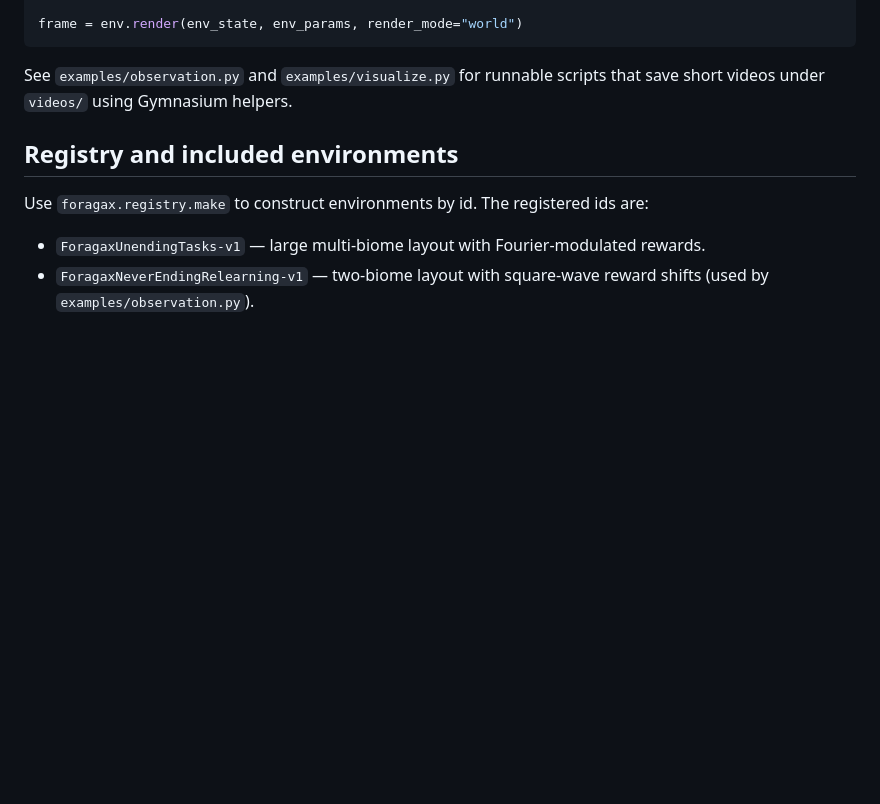
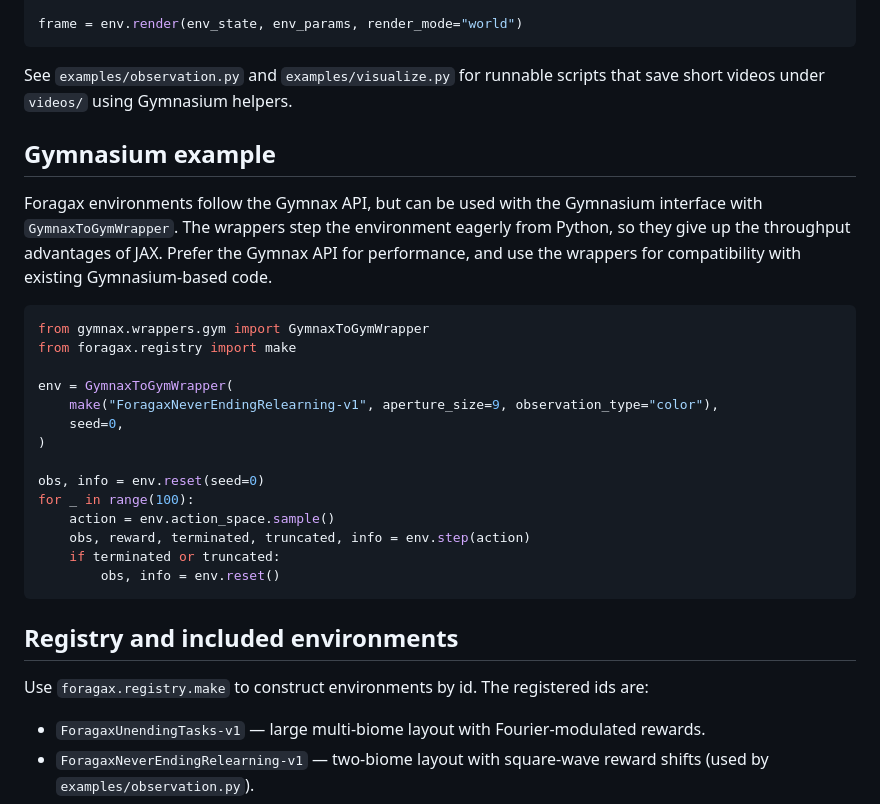
Before and after one commit to steventango/continual-foragax, a Markdown page: README.md, the part around the change. Drawn GitHub-style; blank space fills up the shorter version.

Commit message:
feat: Gymnasium example

````diff
--- a/README.md
+++ b/README.md
@@ -57,6 +57,32 @@ frame = env.render(env_state, env_params, render_mode="world")
 
 See `examples/observation.py` and `examples/visualize.py` for runnable scripts that save
 short videos under `videos/` using Gymnasium helpers.
+
+## Gymnasium example
+
+Foragax environments follow the Gymnax API, but can be used with the Gymnasium
+interface with `GymnaxToGymWrapper`. The wrappers step the environment eagerly
+from Python, so they give up the throughput advantages of JAX. Prefer the Gymnax
+API for performance, and use the wrappers for compatibility with existing
+Gymnasium-based code.
+
+```python
+from gymnax.wrappers.gym import GymnaxToGymWrapper
+from foragax.registry import make
+
+env = GymnaxToGymWrapper(
+    make("ForagaxNeverEndingRelearning-v1", aperture_size=9, observation_type="color"),
+    seed=0,
+)
+
+obs, info = env.reset(seed=0)
+for _ in range(100):
+    action = env.action_space.sample()
+    obs, reward, terminated, truncated, info = env.step(action)
+    if terminated or truncated:
+        obs, info = env.reset()
+```
+
 
 ## Registry and included environments
 
````
